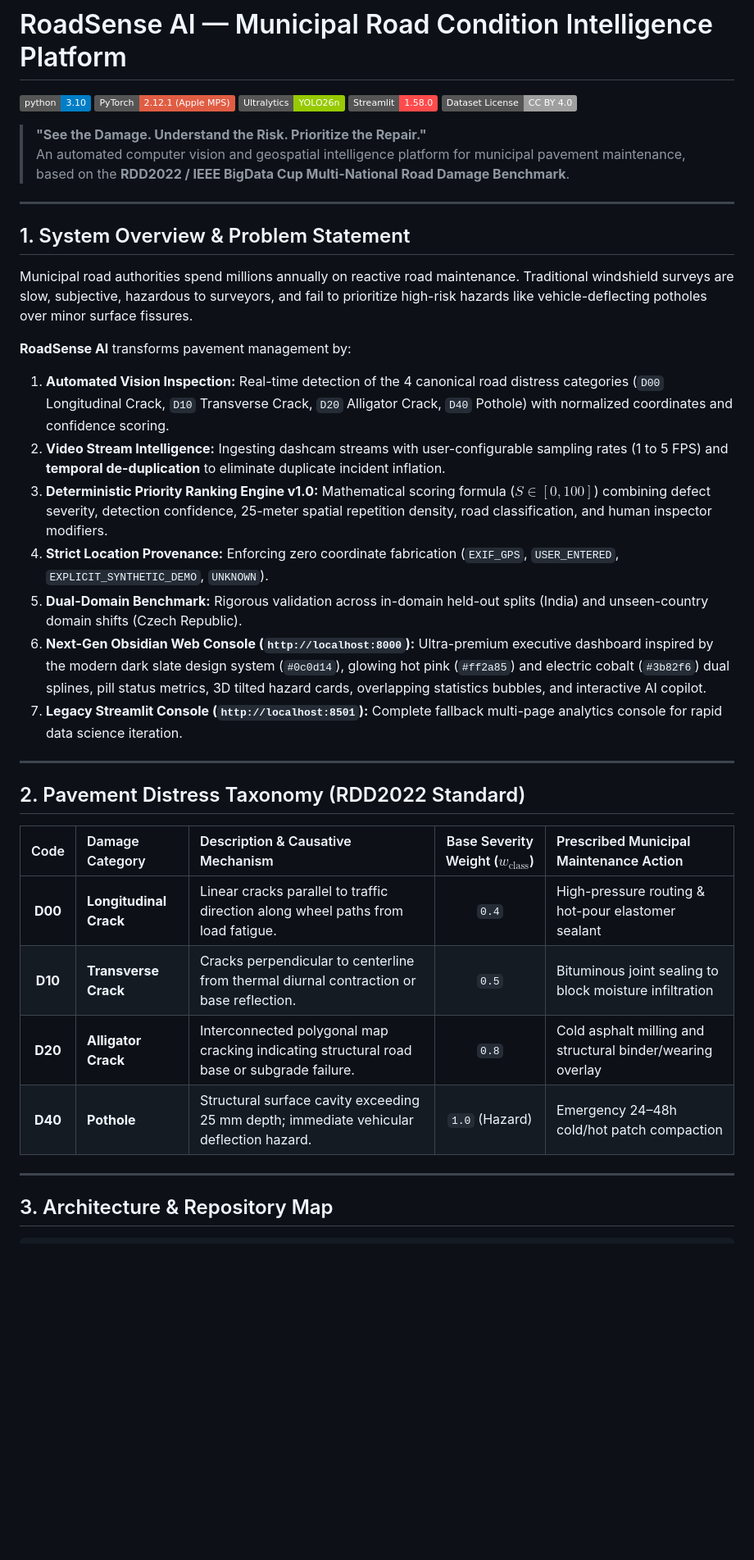
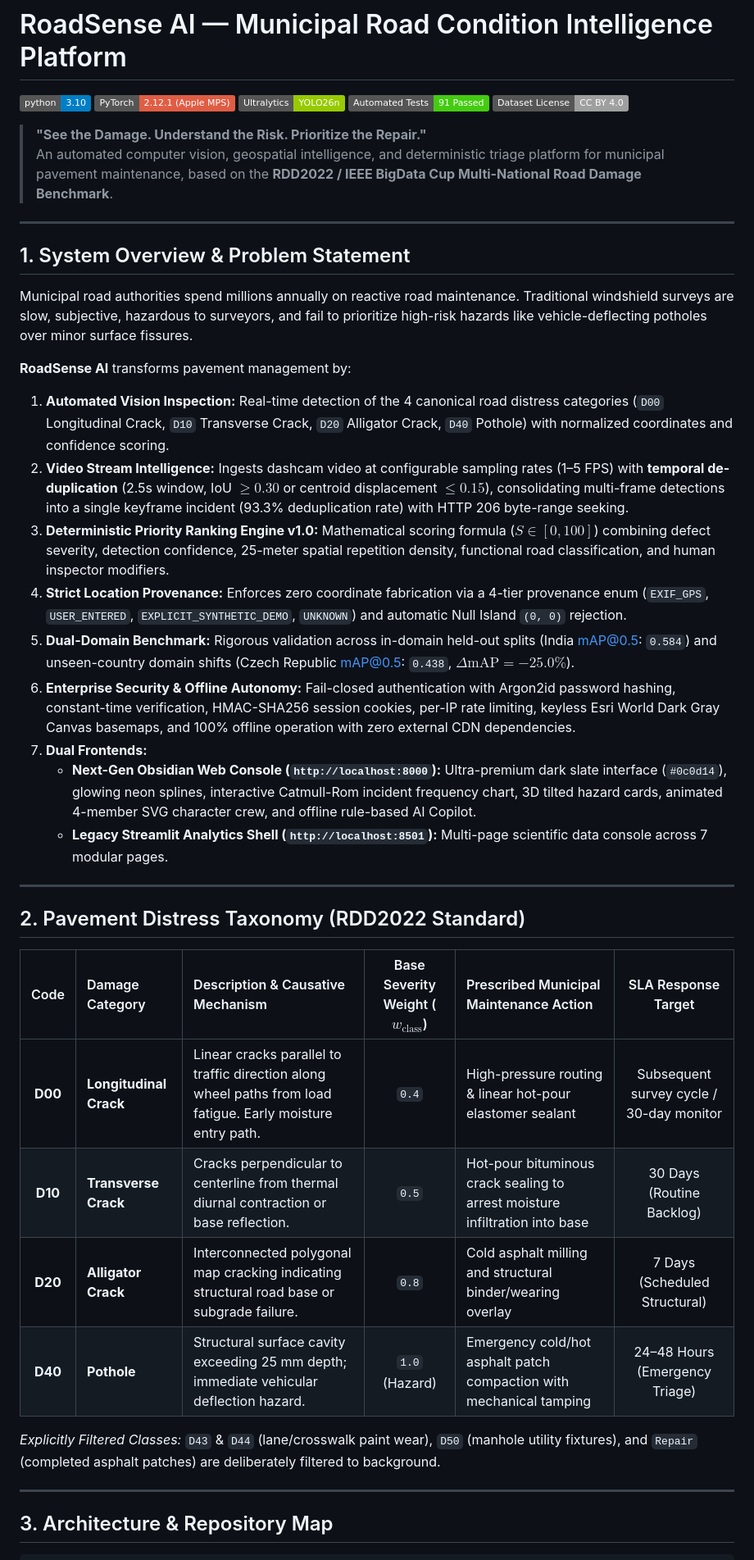
Before and after one commit to itsananyaaa/roadsense-ai, a Markdown page: README.md, the part around one of its changes. Shown at 82% size. GitHub-like rendering; badges without logos; blank space fills up the shorter version.

Commit message:
docs: synchronize README with complete technical and non-technical specifications

```diff
--- a/README.md
+++ b/README.md
@@ -3,11 +3,11 @@
 [![Python 3.10](https://img.shields.io/badge/python-3.10-blue.svg)](https://www.python.org/downloads/)
 [![PyTorch MPS](https://img.shields.io/badge/PyTorch-2.12.1%20(Apple%20MPS)-red.svg)](https://pytorch.org/)
 [![Ultralytics YOLO](https://img.shields.io/badge/Ultralytics-YOLO26n-green.svg)](https://github.com/ultralytics/ultralytics)
-[![Streamlit AppTest](https://img.shields.io/badge/Streamlit-1.58.0-FF4B4B.svg)](https://streamlit.io/)
+[![Test Suite](https://img.shields.io/badge/Automated%20Tests-91%20Passed-brightgreen.svg)](https://pytest.org/)
 [![License: CC BY 4.0](https://img.shields.io/badge/Dataset%20License-CC%20BY%204.0-lightgrey.svg)](https://creativecommons.org/licenses/by/4.0/)
 
 > **"See the Damage. Understand the Risk. Prioritize the Repair."**
-> An automated computer vision and geospatial intelligence platform for municipal pavement maintenance, based on the **RDD2022 / IEEE BigData Cup Multi-National Road Damage Benchmark**.
+> An automated computer vision, geospatial intelligence, and deterministic triage platform for municipal pavement maintenance, based on the **RDD2022 / IEEE BigData Cup Multi-National Road Damage Benchmark**.
 
 ---
 
@@ -17,23 +17,27 @@ Municipal road authorities spend millions annually on reactive road maintenance.
 
 **RoadSense AI** transforms pavement management by:
 1. **Automated Vision Inspection:** Real-time detection of the 4 canonical road distress categories (`D00` Longitudinal Crack, `D10` Transverse Crack, `D20` Alligator Crack, `D40` Pothole) with normalized coordinates and confidence scoring.
-2. **Video Stream Intelligence:** Ingesting dashcam streams with user-configurable sampling rates (1 to 5 FPS) and **temporal de-duplication** to eliminate duplicate incident inflation.
-3. **Deterministic Priority Ranking Engine v1.0:** Mathematical scoring formula ($S \in [0, 100]$) combining defect severity, detection confidence, 25-meter spatial repetition density, road classification, and human inspector modifiers.
-4. **Strict Location Provenance:** Enforcing zero coordinate fabrication (`EXIF_GPS`, `USER_ENTERED`, `EXPLICIT_SYNTHETIC_DEMO`, `UNKNOWN`).
-5. **Dual-Domain Benchmark:** Rigorous validation across in-domain held-out splits (India) and unseen-country domain shifts (Czech Republic).
-6. **Next-Gen Obsidian Web Console (`http://localhost:8000`):** Ultra-premium executive dashboard inspired by the modern dark slate design system (`#0c0d14`), glowing hot pink (`#ff2a85`) and electric cobalt (`#3b82f6`) dual splines, pill status metrics, 3D tilted hazard cards, overlapping statistics bubbles, and interactive AI copilot.
-7. **Legacy Streamlit Console (`http://localhost:8501`):** Complete fallback multi-page analytics console for rapid data science iteration.
+2. **Video Stream Intelligence:** Ingests dashcam video at configurable sampling rates (1–5 FPS) with **temporal de-duplication** (2.5s window, IoU $\ge 0.30$ or centroid displacement $\le 0.15$), consolidating multi-frame detections into a single keyframe incident (93.3% deduplication rate) with HTTP 206 byte-range seeking.
+3. **Deterministic Priority Ranking Engine v1.0:** Mathematical scoring formula ($S \in [0, 100]$) combining defect severity, detection confidence, 25-meter spatial repetition density, functional road classification, and human inspector modifiers.
+4. **Strict Location Provenance:** Enforces zero coordinate fabrication via a 4-tier provenance enum (`EXIF_GPS`, `USER_ENTERED`, `EXPLICIT_SYNTHETIC_DEMO`, `UNKNOWN`) and automatic Null Island `(0, 0)` rejection.
+5. **Dual-Domain Benchmark:** Rigorous validation across in-domain held-out splits (India mAP@0.5: `0.584`) and unseen-country domain shifts (Czech Republic mAP@0.5: `0.438`, $\Delta\text{mAP} = -25.0\%$).
+6. **Enterprise Security & Offline Autonomy:** Fail-closed authentication with Argon2id password hashing, constant-time verification, HMAC-SHA256 session cookies, per-IP rate limiting, keyless Esri World Dark Gray Canvas basemaps, and 100% offline operation with zero external CDN dependencies.
+7. **Dual Frontends:**
+   - **Next-Gen Obsidian Web Console (`http://localhost:8000`):** Ultra-premium dark slate interface (`#0c0d14`), glowing neon splines, interactive Catmull-Rom incident frequency chart, 3D tilted hazard cards, animated 4-member SVG character crew, and offline rule-based AI Copilot.
+   - **Legacy Streamlit Analytics Shell (`http://localhost:8501`):** Multi-page scientific data console across 7 modular pages.
 
 ---
 
 ## 2. Pavement Distress Taxonomy (RDD2022 Standard)
 
-| Code | Damage Category | Description & Causative Mechanism | Base Severity Weight ($w_{\text{class}}$) | Prescribed Municipal Maintenance Action |
-|:---:|:---|:---|:---:|:---|
-| **D00** | **Longitudinal Crack** | Linear cracks parallel to traffic direction along wheel paths from load fatigue. | `0.4` | High-pressure routing & hot-pour elastomer sealant |
-| **D10** | **Transverse Crack** | Cracks perpendicular to centerline from thermal diurnal contraction or base reflection. | `0.5` | Bituminous joint sealing to block moisture infiltration |
-| **D20** | **Alligator Crack** | Interconnected polygonal map cracking indicating structural road base or subgrade failure. | `0.8` | Cold asphalt milling and structural binder/wearing overlay |
-| **D40** | **Pothole** | Structural surface cavity exceeding 25 mm depth; immediate vehicular deflection hazard. | `1.0` (Hazard) | Emergency 24–48h cold/hot patch compaction |
+| Code | Damage Category | Description & Causative Mechanism | Base Severity Weight ($w_{\text{class}}$) | Prescribed Municipal Maintenance Action | SLA Response Target |
+|:---:|:---|:---|:---:|:---|:---:|
+| **D00** | **Longitudinal Crack** | Linear cracks parallel to traffic direction along wheel paths from load fatigue. Early moisture entry path. | `0.4` | High-pressure routing & linear hot-pour elastomer sealant | Subsequent survey cycle / 30-day monitor |
+| **D10** | **Transverse Crack** | Cracks perpendicular to centerline from thermal diurnal contraction or base reflection. | `0.5` | Hot-pour bituminous crack sealing to arrest moisture infiltration into base | 30 Days (Routine Backlog) |
+| **D20** | **Alligator Crack** | Interconnected polygonal map cracking indicating structural road base or subgrade failure. | `0.8` | Cold asphalt milling and structural binder/wearing overlay | 7 Days (Scheduled Structural) |
+| **D40** | **Pothole** | Structural surface cavity exceeding 25 mm depth; immediate vehicular deflection hazard. | `1.0` (Hazard) | Emergency cold/hot asphalt patch compaction with mechanical tamping | 24–48 Hours (Emergency Triage) |
+
+*Explicitly Filtered Classes:* `D43` & `D44` (lane/crosswalk paint wear), `D50` (manhole utility fixtures), and `Repair` (completed asphalt patches) are deliberately filtered to background.
 
 ---
 
```
Also changed, not shown: other parts of README.md (+26 -19 lines).
